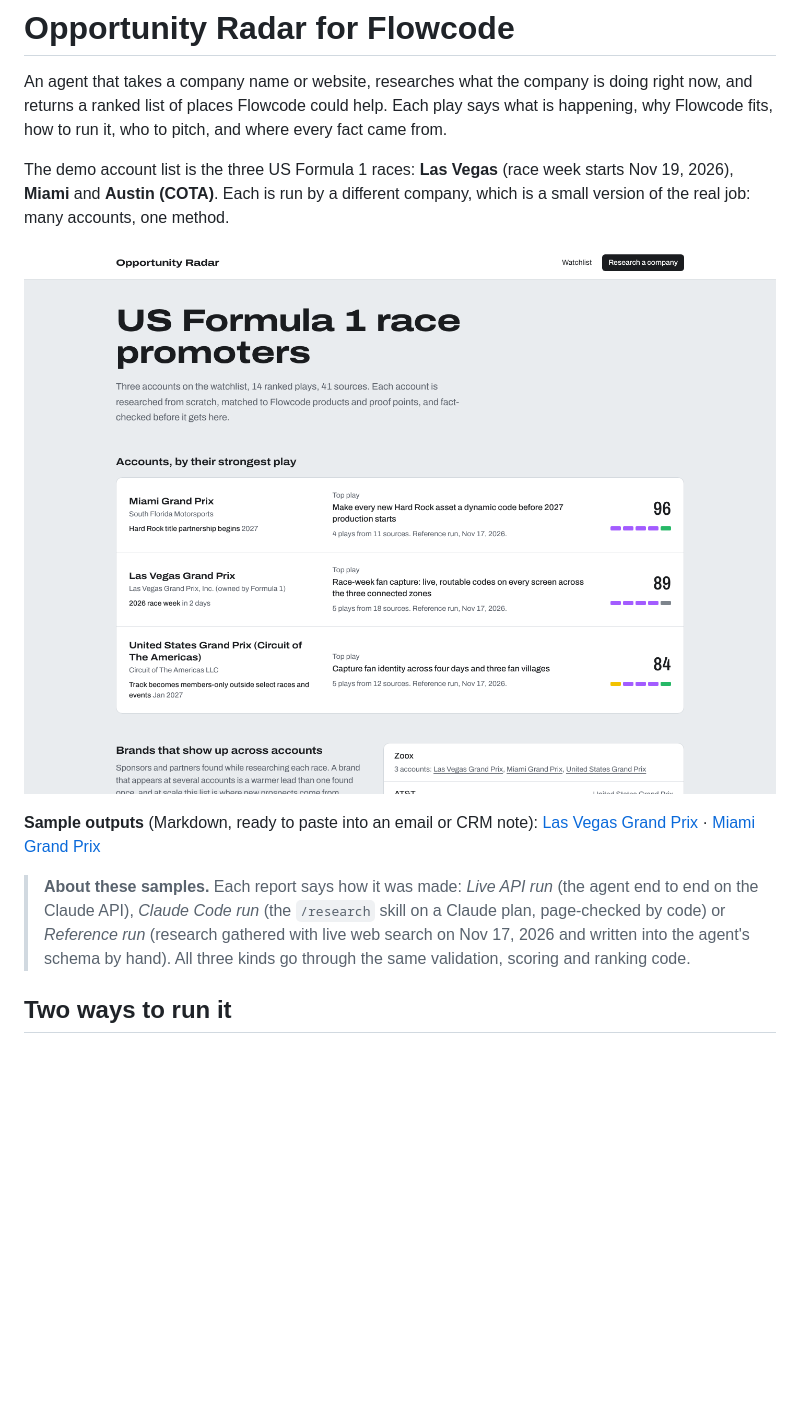
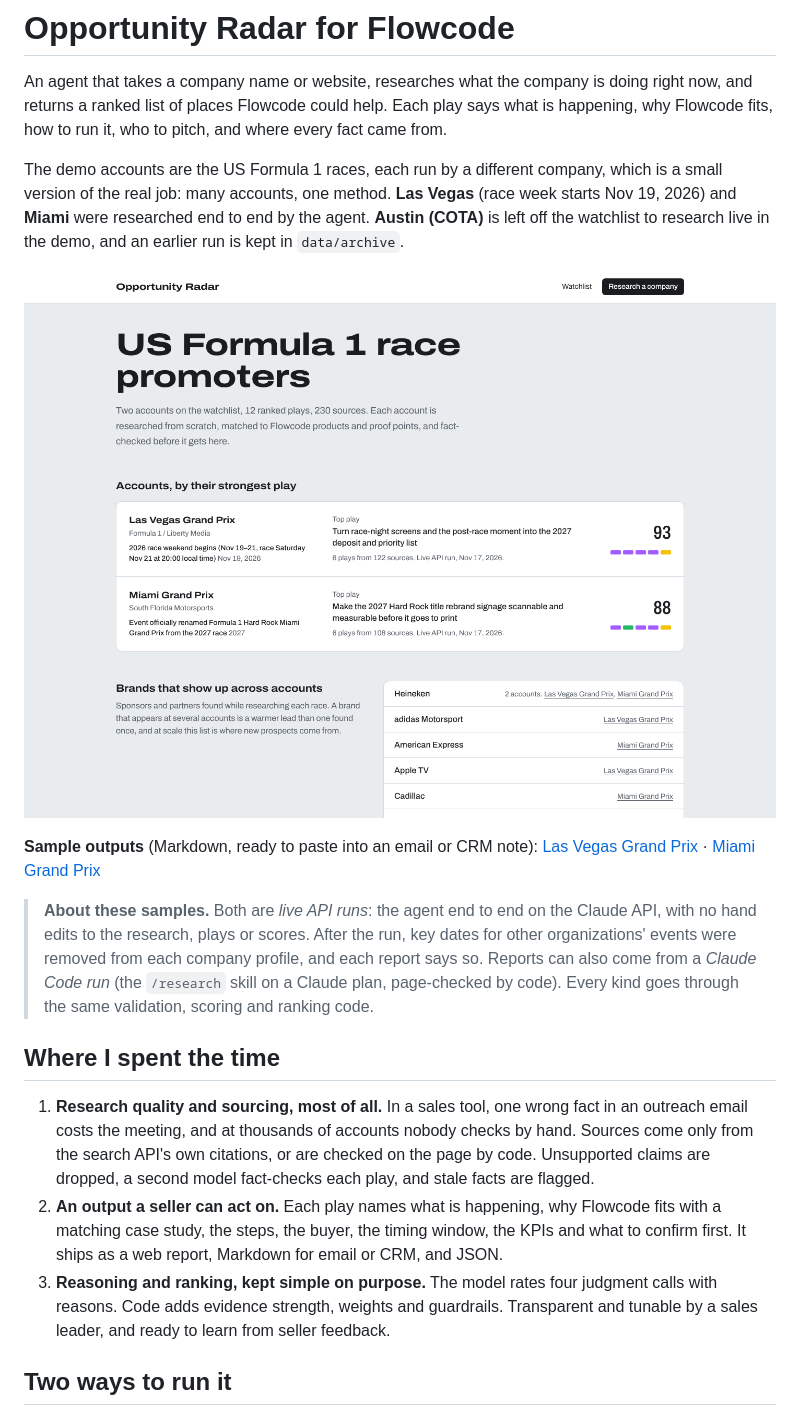
Before and after one commit to js3864-wq/flowcode-opportunity-agent, a Markdown page: README.md, the part around one of its changes. Drawn GitHub-style; pictures changed too: docs/watchlist.png; blank space fills up the shorter version.

```diff
--- a/README.md
+++ b/README.md
@@ -2,7 +2,7 @@
 
 An agent that takes a company name or website, researches what the company is doing right now, and returns a ranked list of places Flowcode could help. Each play says what is happening, why Flowcode fits, how to run it, who to pitch, and where every fact came from.
 
-The demo account list is the three US Formula 1 races: **Las Vegas** (race week starts Nov 19, 2026), **Miami** and **Austin (COTA)**. Each is run by a different company, which is a small version of the real job: many accounts, one method.
+The demo accounts are the US Formula 1 races, each run by a different company, which is a small version of the real job: many accounts, one method. **Las Vegas** (race week starts Nov 19, 2026) and **Miami** were researched end to end by the agent. **Austin (COTA)** is left off the watchlist to research live in the demo, and an earlier run is kept in `data/archive`.
 
 ![Watchlist](docs/watchlist.png)
 
@@ -10,7 +10,13 @@ The demo account list is the three US Formula 1 races: **Las Vegas** (race week
 [Las Vegas Grand Prix](data/reports/las-vegas-grand-prix.md) ·
 [Miami Grand Prix](data/reports/miami-grand-prix.md)
 
-> **About these samples.** Each report says how it was made: *Live API run* (the agent end to end on the Claude API), *Claude Code run* (the `/research` skill on a Claude plan, page-checked by code) or *Reference run* (research gathered with live web search on Nov 17, 2026 and written into the agent's schema by hand). All three kinds go through the same validation, scoring and ranking code.
+> **About these samples.** Both are *live API runs*: the agent end to end on the Claude API, with no hand edits to the research, plays or scores. After the run, key dates for other organizations' events were removed from each company profile, and each report says so. Reports can also come from a *Claude Code run* (the `/research` skill on a Claude plan, page-checked by code). Every kind goes through the same validation, scoring and ranking code.
+
+## Where I spent the time
+
+1. **Research quality and sourcing, most of all.** In a sales tool, one wrong fact in an outreach email costs the meeting, and at thousands of accounts nobody checks by hand. Sources come only from the search API's own citations, or are checked on the page by code. Unsupported claims are dropped, a second model fact-checks each play, and stale facts are flagged.
+2. **An output a seller can act on.** Each play names what is happening, why Flowcode fits with a matching case study, the steps, the buyer, the timing window, the KPIs and what to confirm first. It ships as a web report, Markdown for email or CRM, and JSON.
+3. **Reasoning and ranking, kept simple on purpose.** The model rates four judgment calls with reasons. Code adds evidence strength, weights and guardrails. Transparent and tunable by a sales leader, and ready to learn from seller feedback.
 
 ## Two ways to run it
 
```
Also changed, not shown: other parts of README.md (+9 -9 lines), docs/report.png.
